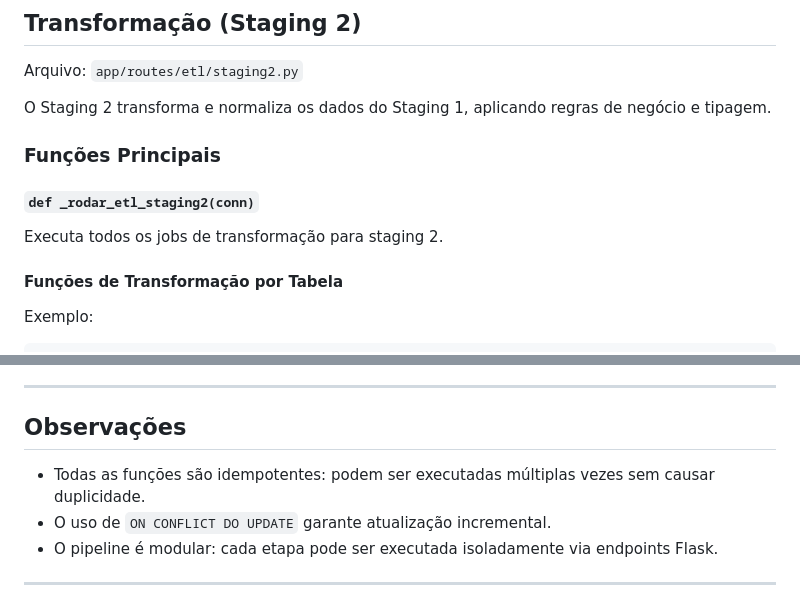
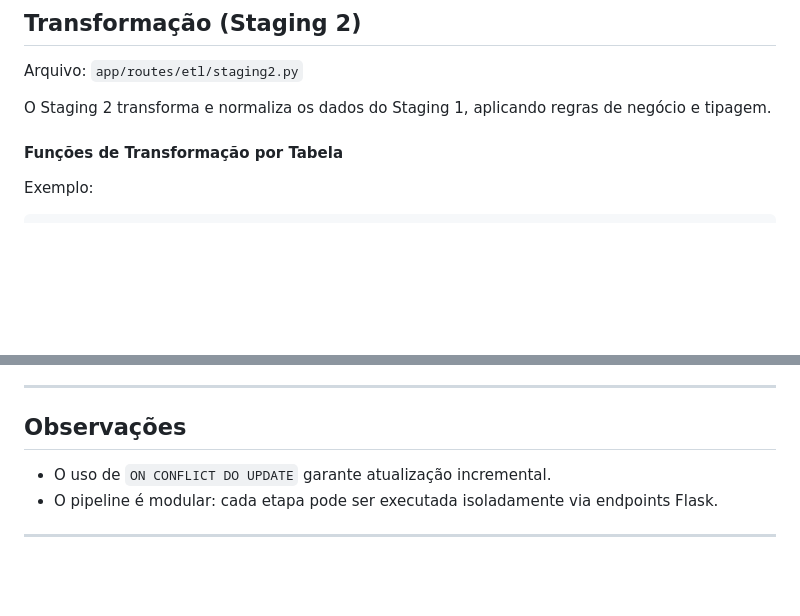
Before and after one commit to ICEI-PUC-Minas-PMV-SI/pmv-si-2025-2-pe4-t3-lacrei_insights, a Markdown page: docs/integration.md, 2 parts joined by grey strips. Drawn GitHub-style; blank space fills up the shorter version.

Commit message:
Refactor integration documentation for ETL
Removed sections on main functions and modeling functions, added detailed explanations for ETL and mart functions.

```diff
--- a/docs/integration.md
+++ b/docs/integration.md
@@ -56,10 +56,6 @@ Arquivo: `app/routes/etl/staging2.py`
 
 O Staging 2 transforma e normaliza os dados do Staging 1, aplicando regras de negócio e tipagem.
 
-### Funções Principais
-
-#### `def _rodar_etl_staging2(conn)`
-Executa todos os jobs de transformação para staging 2.
 
 #### Funções de Transformação por Tabela
 Exemplo:
@@ -180,7 +194,6 @@ A carga é realizada ao final de cada etapa, com as funções de upsert (insert/
 ---
 
 ## Observações
-- Todas as funções são idempotentes: podem ser executadas múltiplas vezes sem causar duplicidade.
 - O uso de `ON CONFLICT DO UPDATE` garante atualização incremental.
 - O pipeline é modular: cada etapa pode ser executada isoladamente via endpoints Flask.
 
```
Also changed, not shown: other parts of docs/integration.md (+63 -45 lines).
